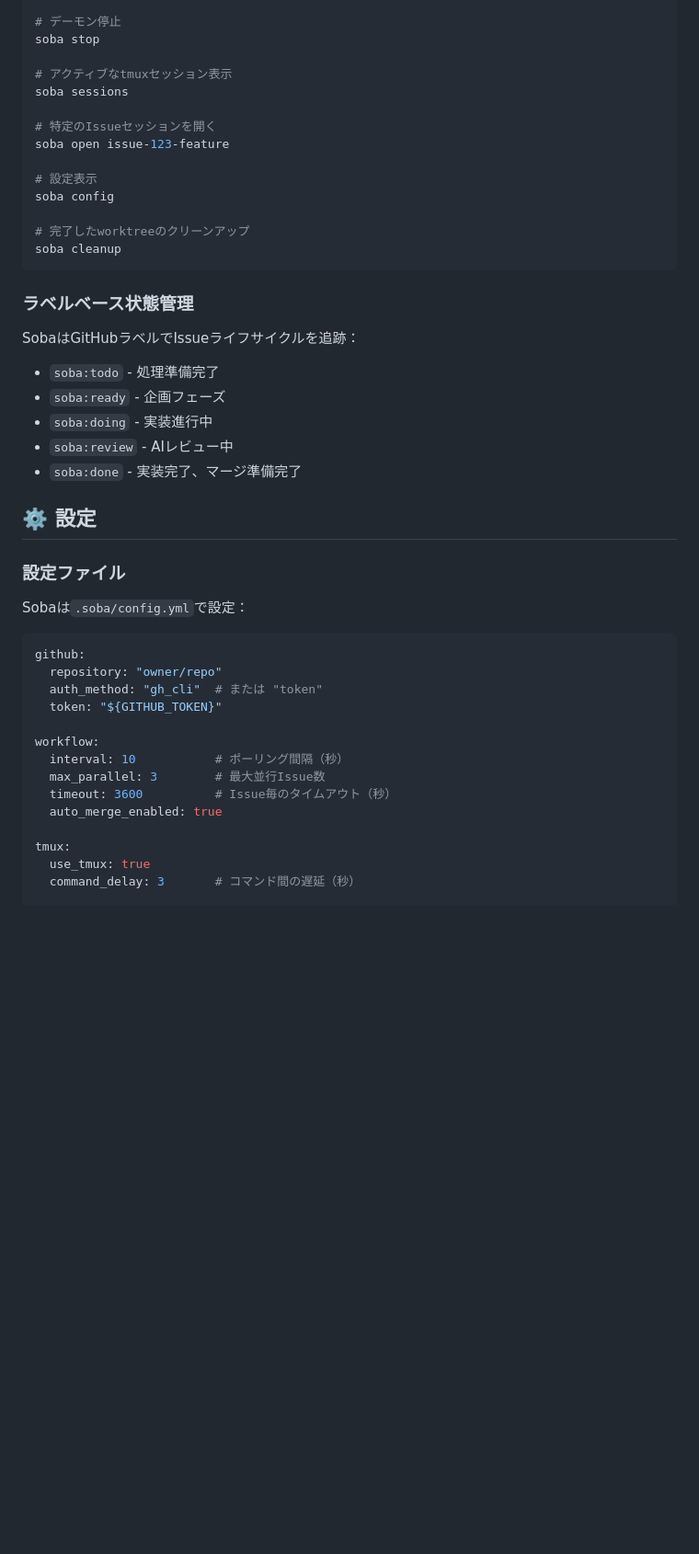
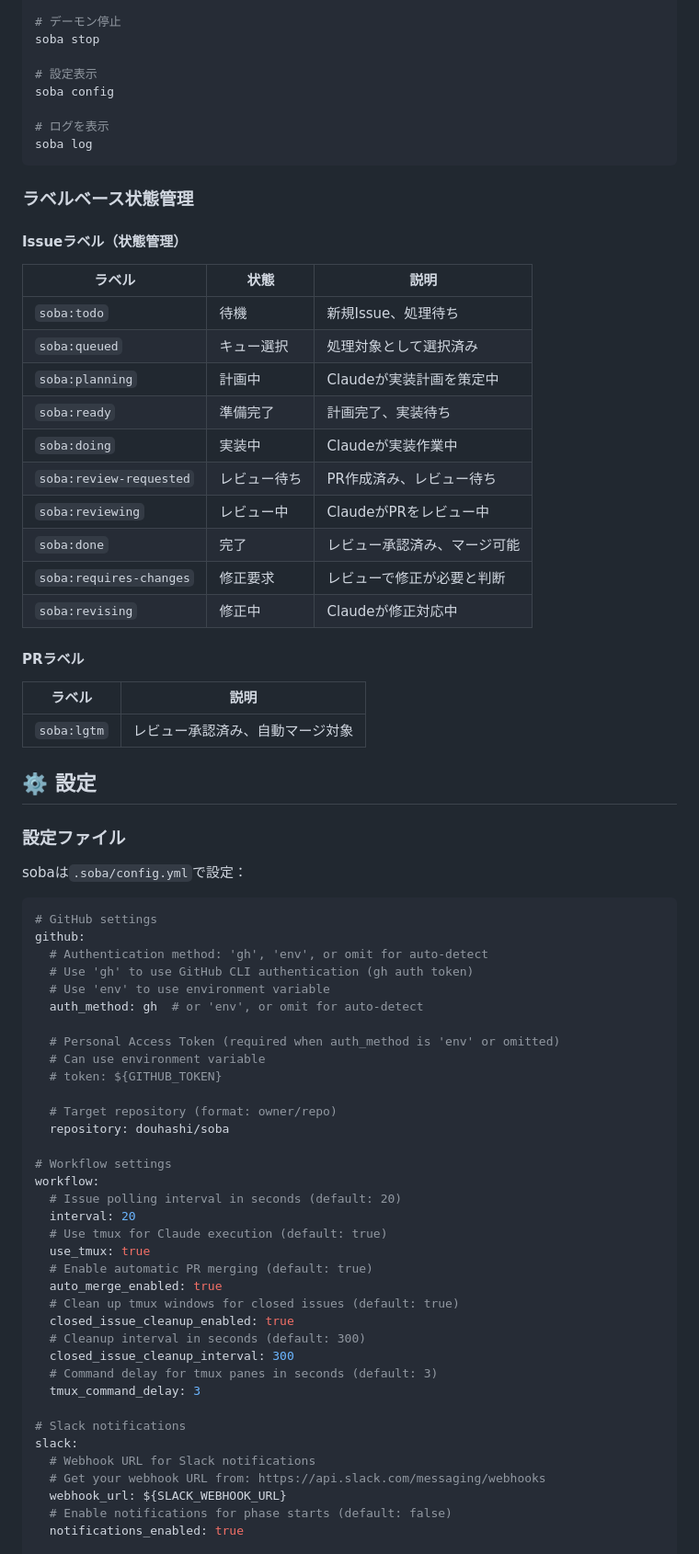
Before and after one commit to douhashi/soba, a Markdown page: README_ja.md, the part around one of its changes. Shown at 92% size. Rendered like a GitHub page; blank space fills up the shorter version.

````diff
--- a/README_ja.md
+++ b/README_ja.md
@@ -108,48 +116,77 @@ soba status
 # デーモン停止
 soba stop
 
-# アクティブなtmuxセッション表示
-soba sessions
-
-# 特定のIssueセッションを開く
-soba open issue-123-feature
-
 # 設定表示
 soba config
 
-# 完了したworktreeのクリーンアップ
-soba cleanup
+# ログを表示
+soba log
 ```
 
 ### ラベルベース状態管理
 
-SobaはGitHubラベルでIssueライフサイクルを追跡：
+#### Issueラベル（状態管理）
 
-- `soba:todo` - 処理準備完了
-- `soba:ready` - 企画フェーズ
-- `soba:doing` - 実装進行中
-- `soba:review` - AIレビュー中
-- `soba:done` - 実装完了、マージ準備完了
+| ラベル | 状態 | 説明 |
+|--------|------|------|
+| `soba:todo` | 待機 | 新規Issue、処理待ち |
+| `soba:queued` | キュー選択 | 処理対象として選択済み |
+| `soba:planning` | 計画中 | Claudeが実装計画を策定中 |
+| `soba:ready` | 準備完了 | 計画完了、実装待ち |
+| `soba:doing` | 実装中 | Claudeが実装作業中 |
+| `soba:review-requested` | レビュー待ち | PR作成済み、レビュー待ち |
+| `soba:reviewing` | レビュー中 | ClaudeがPRをレビュー中 |
+| `soba:done` | 完了 | レビュー承認済み、マージ可能 |
+| `soba:requires-changes` | 修正要求 | レビューで修正が必要と判断 |
+| `soba:revising` | 修正中 | Claudeが修正対応中 |
+
+#### PRラベル
+
+| ラベル | 説明 |
+|--------|------|
+| `soba:lgtm` | レビュー承認済み、自動マージ対象 |
 
 ## ⚙️ 設定
 
 ### 設定ファイル
 
-Sobaは`.soba/config.yml`で設定：
+sobaは`.soba/config.yml`で設定：
 
 ```yaml
+# GitHub settings
 github:
-  repository: "owner/repo"
-  auth_method: "gh_cli"  # または "token"
-  token: "${GITHUB_TOKEN}"
+  # Authentication method: 'gh', 'env', or omit for auto-detect
+  # Use 'gh' to use GitHub CLI authentication (gh auth token)
+  # Use 'env' to use environment variable
+  auth_method: gh  # or 'env', or omit for auto-detect
 
+  # Personal Access Token (required when auth_method is 'env' or omitted)
+  # Can use environment variable
+  # token: ${GITHUB_TOKEN}
+
+  # Target repository (format: owner/repo)
+  repository: douhashi/soba
+
+# Workflow settings
 workflow:
-  interval: 10           # ポーリング間隔（秒）
-  max_parallel: 3        # 最大並行Issue数
-  timeout: 3600          # Issue毎のタイムアウト（秒）
+  # Issue polling interval in seconds (default: 20)
+  interval: 20
+  # Use tmux for Claude execution (default: true)
+  use_tmux: true
+  # Enable automatic PR merging (default: true)
   auto_merge_enabled: true
+  # Clean up tmux windows for closed issues (default: true)
+  closed_issue_cleanup_enabled: true
+  # Cleanup interval in seconds (default: 300)
+  closed_issue_cleanup_interval: 300
+  # Command delay for tmux panes in seconds (default: 3)
+  tmux_command_delay: 3
 
-tmux:
-  use_tmux: true
-  command_delay: 3       # コマンド間の遅延（秒）
+# Slack notifications
+slack:
+  # Webhook URL for Slack notifications
+  # Get your webhook URL from: https://api.slack.com/messaging/webhooks
+  webhook_url: ${SLACK_WEBHOOK_URL}
+  # Enable notifications for phase starts (default: false)
+  notifications_enabled: true
 
````
Also changed, not shown: other parts of README_ja.md (+74 -163 lines).
